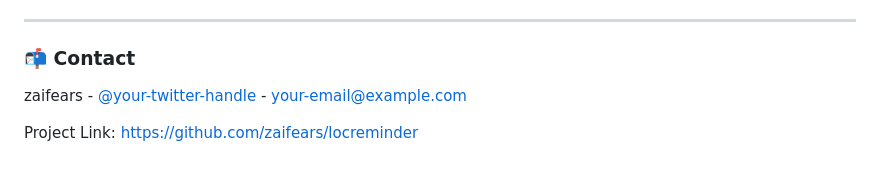
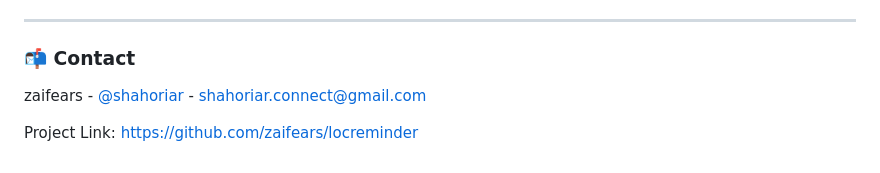
Before and after one commit to zaifears/locreminder, a Markdown page: README.md, the part around the change. Drawn GitHub-style.

```diff
--- a/README.md
+++ b/README.md
@@ -110,6 +110,6 @@ See the `UNLICENSE` file for more information.
 
 ### 📬 Contact
 
-zaifears - [@your-twitter-handle](https://twitter.com/your-twitter-handle) - your-email@example.com
+zaifears - [@shahoriar](https://shahoriar.me) - shahoriar.connect@gmail.com
 
 Project Link: [https://github.com/zaifears/locreminder](https://github.com/zaifears/locreminder)
```
